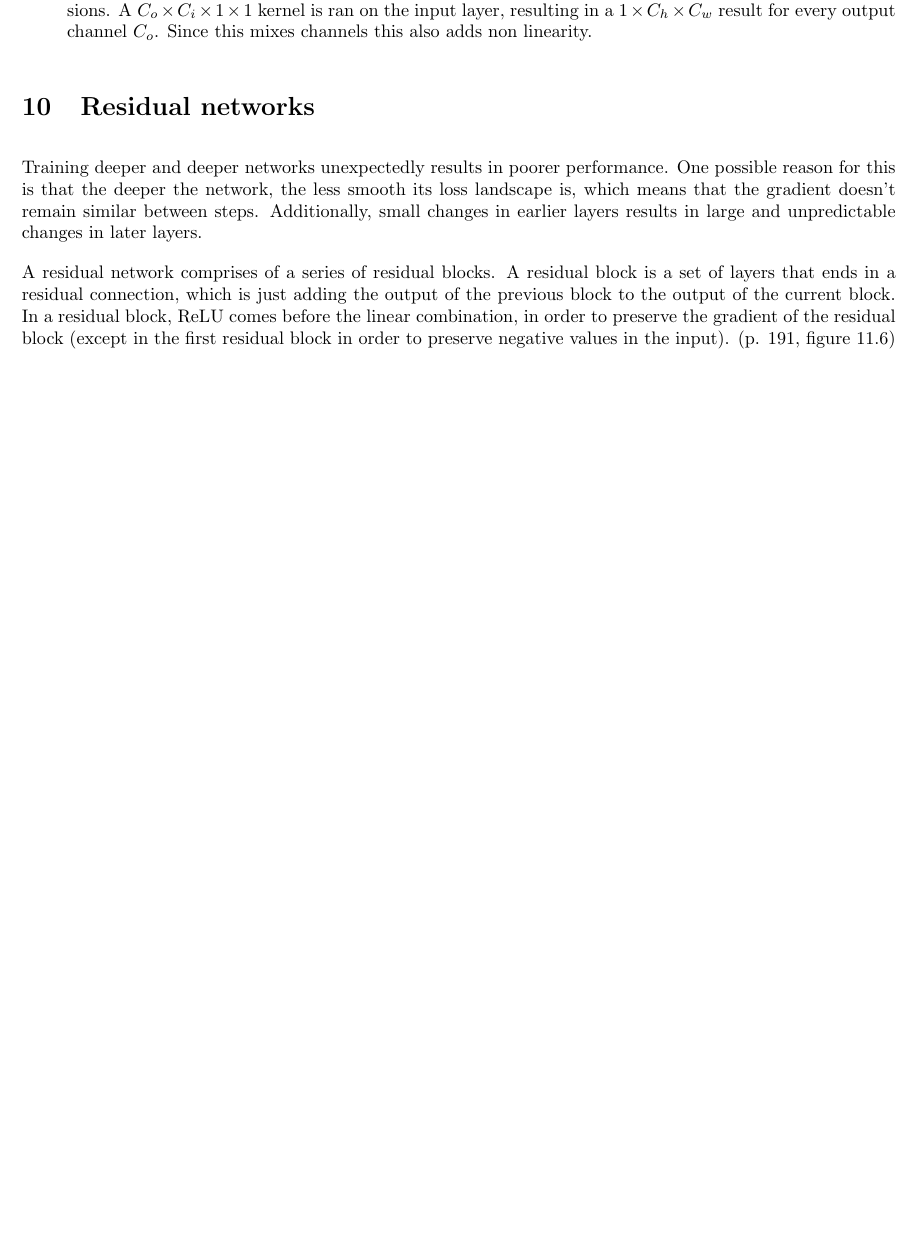
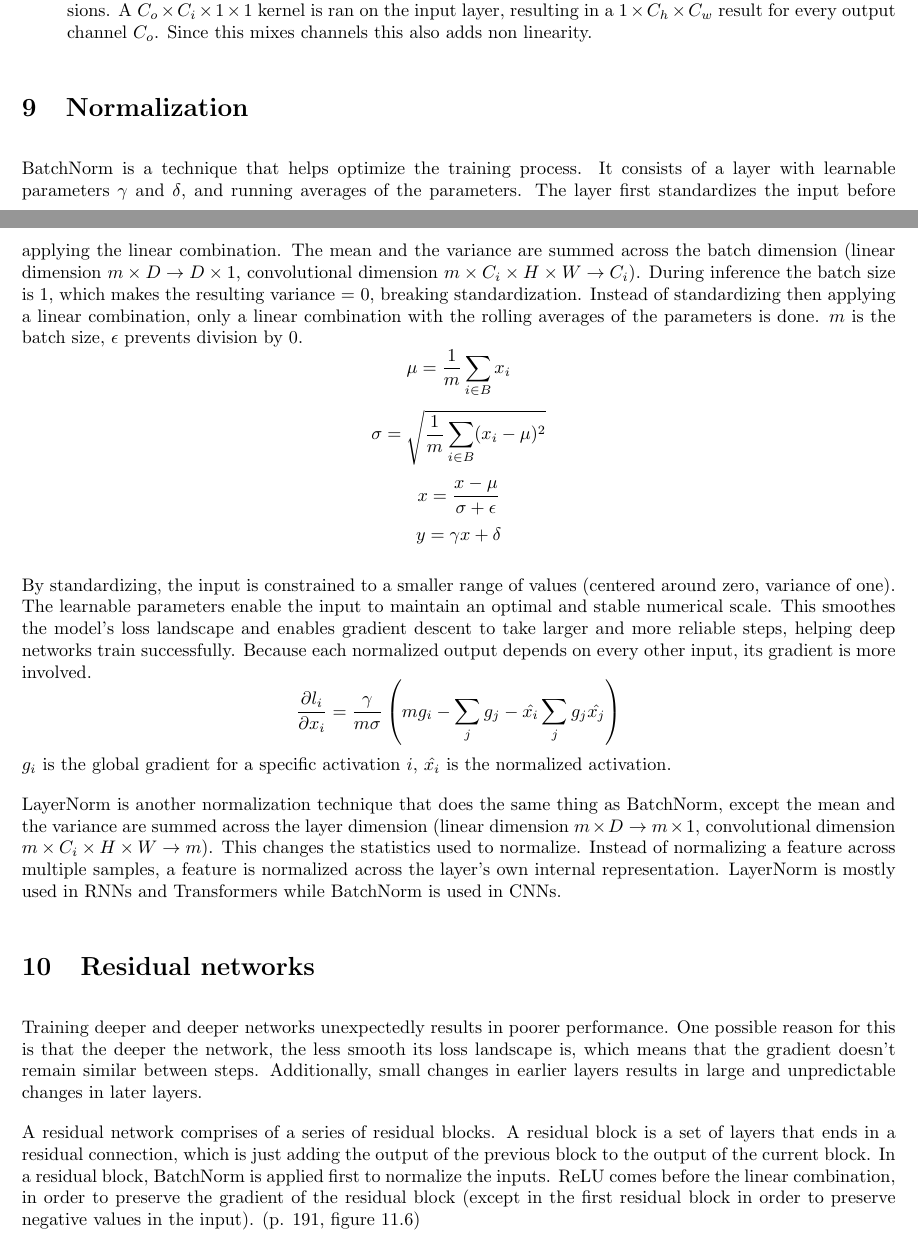
Before and after one commit to aabiji/ml, a LaTeX document (main.tex): part of page 8 of 8 before the commit and two parts of pages 7 and 8 of 8 after it, the two joined at a grey line, cut so that both start at the same text, the shorter picture padded with empty space. Compiled offline with pdfLaTeX.

Commit message:
understand batchnorm

```diff
--- a/main.tex
+++ b/main.tex
@@ -196,10 +193,27 @@ There are different types of convolutions:
   \item A \textbf{1x1 convolution} reduces the number of feature maps without reducing the number of spatial dimensions. A $C_o \times C_i \times 1 \times 1$ kernel is ran on the input layer, resulting in a $1 \times C_h \times C_w$ result for every output channel $C_o$. Since this mixes channels this also adds non linearity.
 \end{itemize}
 
+\section{Normalization}
+BatchNorm is a technique that helps optimize the training process. It consists of a layer with learnable parameters $\gamma$ and $\delta$, and running averages of the parameters. The layer first standardizes the input before applying the linear combination.
+The mean and the variance are summed across the batch dimension (linear dimension $m \times D \rightarrow D \times 1$, convolutional dimension $m \times C_i \times H \times W \rightarrow C_i$). During inference the batch size is 1, which makes the resulting variance = 0, breaking standardization. Instead of standardizing then applying a linear combination, only a linear combination with the rolling averages of the parameters is done.
+$m$ is the batch size, $\epsilon$ prevents division by 0.
+\[ \mu = \frac{1}{m} \sum_{i \in B} x_i \]
+\[ \sigma = \sqrt{\frac{1}{m} \sum_{i \in B} (x_i - \mu)^2 } \]
+\[ x = \frac{x - \mu}{\sigma + \epsilon} \]
+\[ y = \gamma x + \delta \]
+
+By standardizing, the input is constrained to a smaller range of values (centered around zero, variance of one). The learnable parameters enable the input to maintain an optimal and stable numerical scale. This smoothes the model's loss landscape and enables gradient descent to take larger and more reliable steps, helping deep networks train successfully.
+Because each normalized output depends on every other input, its gradient is more involved.
+\[ \frac{\partial l_i}{\partial x_i} = \frac{\gamma}{m \sigma} \left( m g_i -  \sum_{j} g_j - \hat{x_i} \sum_{j} g_j \hat{x_j} \right) \]
+$g_i$ is the global gradient for a specific activation $i$, $\hat{x_i}$ is the normalized activation.
+
+LayerNorm is another normalization technique that does the same thing as BatchNorm, except the mean and the variance are summed across the layer dimension (linear dimension $m \times D \rightarrow m \times 1$, convolutional dimension $m \times C_i \times H \times W \rightarrow m$).
+This changes the statistics used to normalize. Instead of normalizing a feature across multiple samples, a feature is normalized across the layer's own internal representation. LayerNorm is mostly used in RNNs and Transformers while BatchNorm is used in CNNs.
+
 \section{Residual networks}
 Training deeper and deeper networks unexpectedly results in poorer performance. One possible reason for this is that the deeper the network, the less smooth its loss landscape is, which means that the gradient doesn't remain similar between steps. Additionally, small changes in earlier layers results in large and unpredictable changes in later layers.
 
-A residual network comprises of a series of residual blocks. A residual block is a set of layers that ends in a residual connection, which is just adding the output of the previous block to the output of the current block. In a residual block, ReLU comes before the linear combination, in order to preserve the gradient of the residual block (except in the first residual block in order to preserve negative values in the input). (p. 191, figure 11.6)
+A residual network comprises of a series of residual blocks. A residual block is a set of layers that ends in a residual connection, which is just adding the output of the previous block to the output of the current block. In a residual block, BatchNorm is applied first to normalize the inputs. ReLU comes before the linear combination, in order to preserve the gradient of the residual block (except in the first residual block in order to preserve negative values in the input). (p. 191, figure 11.6)
 \[ h_k = h_{k - 1} + f[x, \phi] \]
 The residual network can be thought of an ensemble of smaller subnetworks summed together. It can also be thought of as a computational graph where each layer (input included) takes several different paths of varying length to the output. (p. 190)
 
```
Also changed, not shown: readme.md, main.tex (9 more changed lines).
